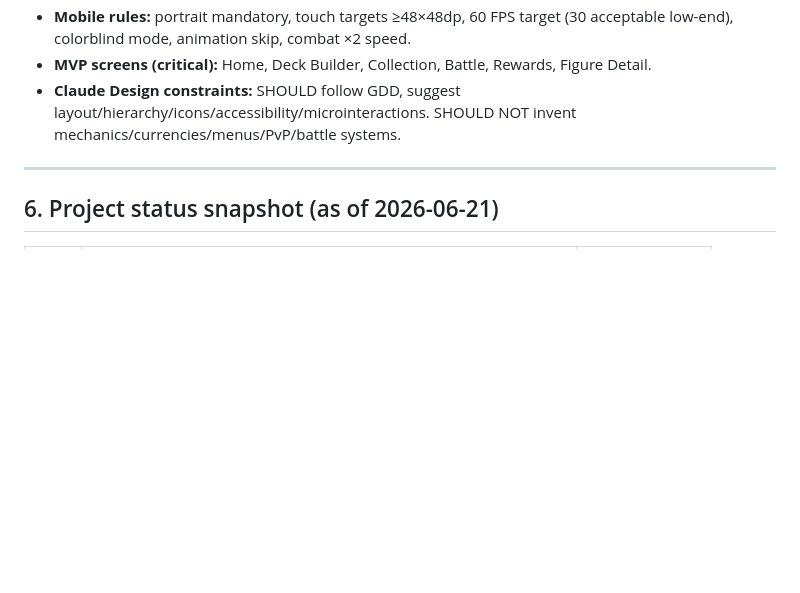
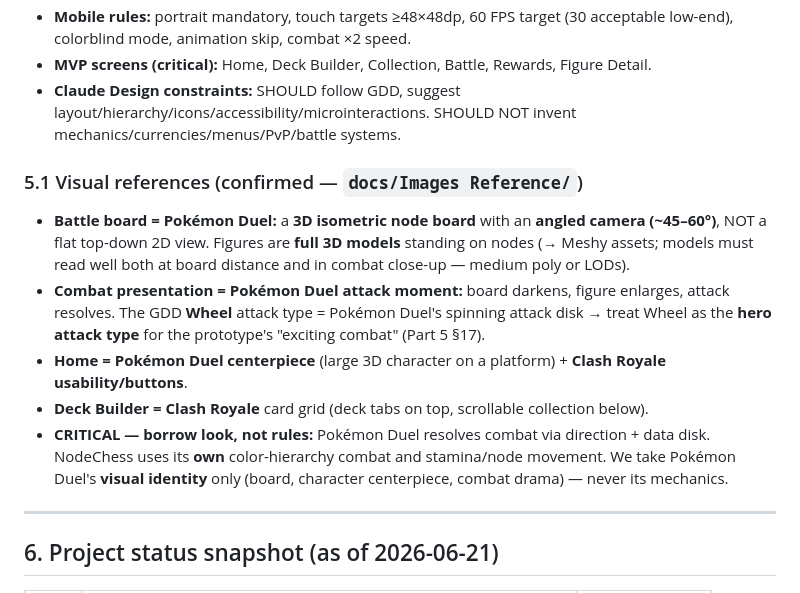
Before and after one commit to GStyleM562/NodeChess, a Markdown page: docs/GDD_Context_Summary.md, the part around the change. Rendered like a GitHub page; blank space fills up the shorter version.

Commit message:
Clarify board is 3D isometric (Pokemon Duel) in context summary
Document the confirmed visual references: isometric 3D node board,
Wheel = hero attack type, borrow look not rules.

Co-Authored-By: Claude Opus 4.8 <noreply@anthropic.com>

```diff
--- a/docs/GDD_Context_Summary.md
+++ b/docs/GDD_Context_Summary.md
@@ -78,6 +78,14 @@ Six "Figures" per player move across a node board, fight via **probability comba
 - **MVP screens (critical):** Home, Deck Builder, Collection, Battle, Rewards, Figure Detail.
 - **Claude Design constraints:** SHOULD follow GDD, suggest layout/hierarchy/icons/accessibility/microinteractions. SHOULD NOT invent mechanics/currencies/menus/PvP/battle systems.
 
+### 5.1 Visual references (confirmed — `docs/Images Reference/`)
+
+- **Battle board = Pokémon Duel:** a **3D isometric node board** with an **angled camera (~45–60°)**, NOT a flat top-down 2D view. Figures are **full 3D models** standing on nodes (→ Meshy assets; models must read well both at board distance and in combat close-up — medium poly or LODs).
+- **Combat presentation = Pokémon Duel attack moment:** board darkens, figure enlarges, attack resolves. The GDD **Wheel** attack type = Pokémon Duel's spinning attack disk → treat Wheel as the **hero attack type** for the prototype's "exciting combat" (Part 5 §17).
+- **Home = Pokémon Duel centerpiece** (large 3D character on a platform) + **Clash Royale usability/buttons**.
+- **Deck Builder = Clash Royale** card grid (deck tabs on top, scrollable collection below).
+- **CRITICAL — borrow look, not rules:** Pokémon Duel resolves combat via direction + data disk. NodeChess uses its **own** color-hierarchy combat and stamina/node movement. We take Pokémon Duel's **visual identity** only (board, character centerpiece, combat drama) — never its mechanics.
+
 ---
 
 ## 6. Project status snapshot (as of 2026-06-21)
```
